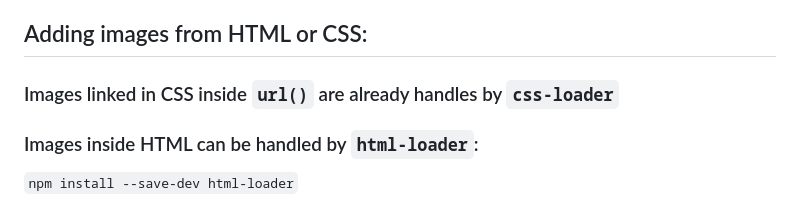
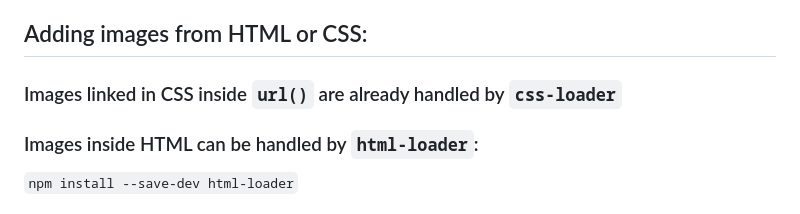
Before and after one commit to Andrea-2528/webpack-reference, a Markdown page: README.md, the part around the change. GitHub-like rendering.

Commit message:
Fix spelling

```diff
--- a/README.md
+++ b/README.md
@@ -107,7 +107,7 @@ import "./styles.css";
 
 ## Adding images from HTML or CSS:
 
-### Images linked in CSS inside `url()` are already handles by `css-loader`
+### Images linked in CSS inside `url()` are already handled by `css-loader`
 
 ### Images inside HTML can be handled by `html-loader`:
 `npm install --save-dev html-loader`
```
